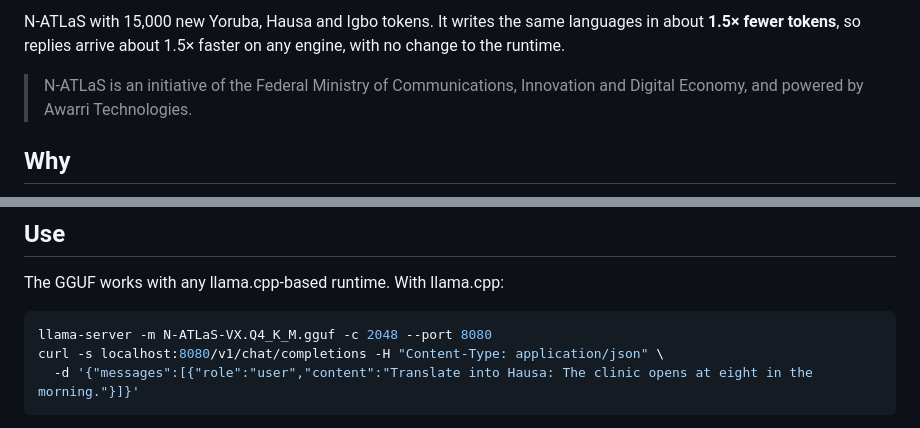
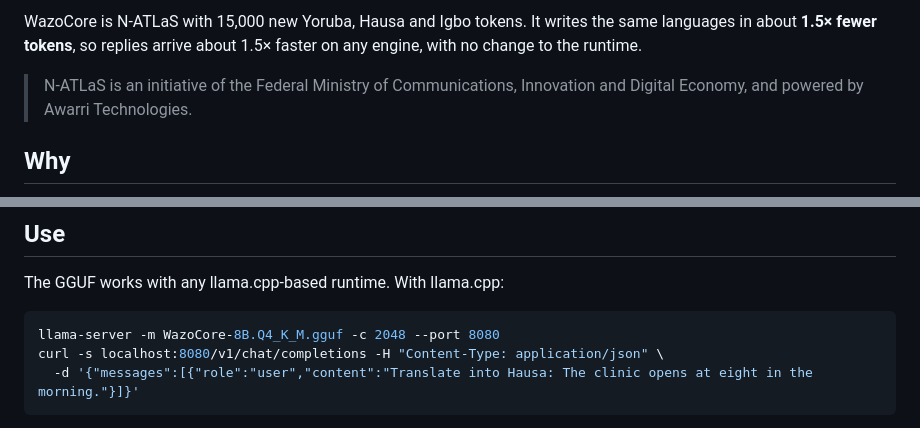
Before and after one commit to Adeniyikayodee/wazocore, a Markdown page: release/MODEL_CARD.md, 2 parts joined by grey strips. GitHub-like rendering.

````diff
--- a/release/MODEL_CARD.md
+++ b/release/MODEL_CARD.md
@@ -11,5 +11,5 @@ tags: [llama-3, vocabulary-expansion, yoruba, hausa, igbo, gguf]
 
-N-ATLaS with 15,000 new Yoruba, Hausa and Igbo tokens. It writes the same
+WazoCore is N-ATLaS with 15,000 new Yoruba, Hausa and Igbo tokens. It writes the same
 languages in about **1.5× fewer tokens**, so replies arrive about 1.5× faster
 on any engine, with no change to the runtime.
 
@@ -62,7 +62,7 @@ is about 5% lower** on this measure; that is the price of the speed-up today.
 The GGUF works with any llama.cpp-based runtime. With llama.cpp:
 
 ```sh
-llama-server -m N-ATLaS-VX.Q4_K_M.gguf -c 2048 --port 8080
+llama-server -m WazoCore-8B.Q4_K_M.gguf -c 2048 --port 8080
 curl -s localhost:8080/v1/chat/completions -H "Content-Type: application/json" \
   -d '{"messages":[{"role":"user","content":"Translate into Hausa: The clinic opens at eight in the morning."}]}'
 ```
````
Also changed, not shown: other parts of release/MODEL_CARD.md (+2 -2 lines), README.md (+2 -2 lines).
